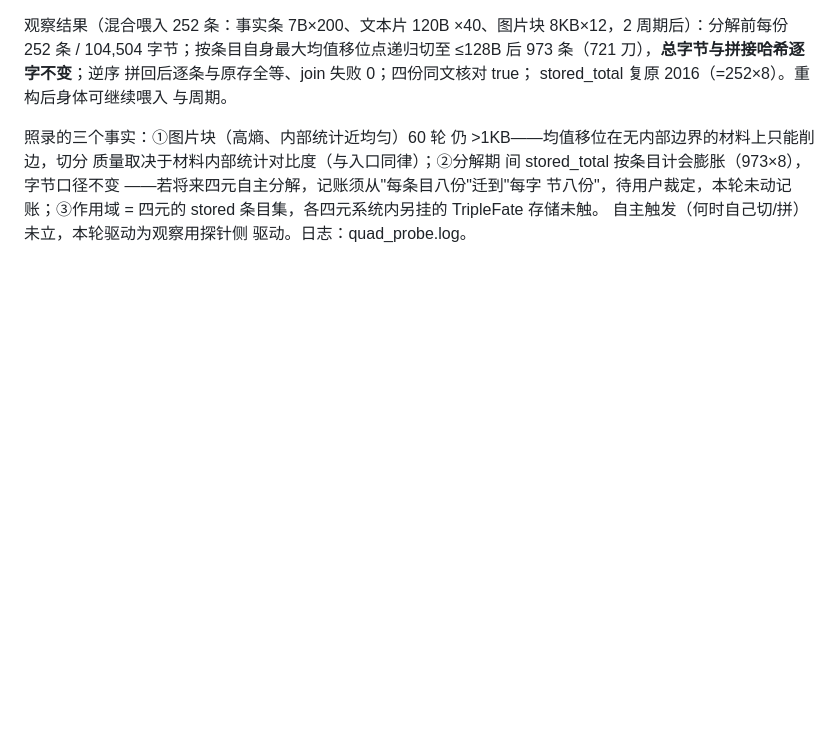
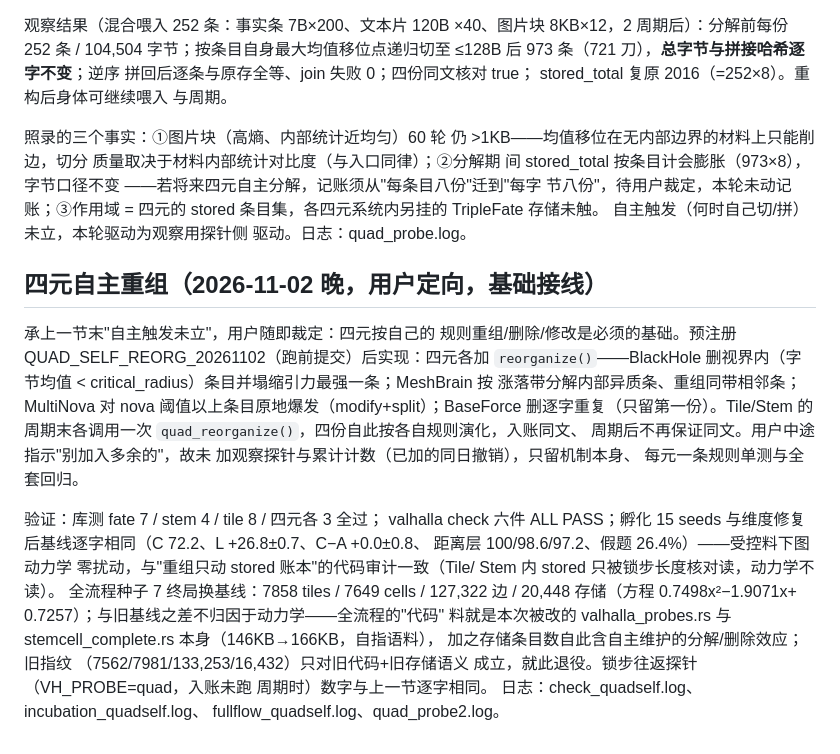
Before and after one commit to Rogue-Intelligence-INC/Valhalla, a Markdown page: docs/valhalla/TEST_RUNS_20261101.md, the part around the change. Rendered like a GitHub page; blank space fills up the shorter version.

Commit message:
docs: quad self-reorg verified - incubation byte-identical, fullflow rebaselined (self-referential corpus), A19
Co-authored-by: Cursor <cursoragent@cursor.com>

```diff
--- a/docs/valhalla/TEST_RUNS_20261101.md
+++ b/docs/valhalla/TEST_RUNS_20261101.md
@@ -808,3 +808,36 @@ stored_total 复原 2016（=252×8）。重构后身体可继续喂入
 stored 条目集，各四元系统内另挂的 TripleFate 存储未触。
 自主触发（何时自己切/拼）未立，本轮驱动为观察用探针侧
 驱动。日志：quad_probe.log。
+
+## 四元自主重组（2026-11-02 晚，用户定向，基础接线）
+
+承上一节末"自主触发未立"，用户随即裁定：四元按自己的
+规则重组/删除/修改是必须的基础。预注册
+QUAD_SELF_REORG_20261102（跑前提交）后实现：四元各加
+`reorganize()`——BlackHole 删视界内（字节均值 <
+critical_radius）条目并塌缩引力最强一条；MeshBrain 按
+涨落带分解内部异质条、重组同带相邻条；MultiNova 对
+nova 阈值以上条目原地爆发（modify+split）；BaseForce
+删逐字重复（只留第一份）。Tile/Stem 的周期末各调用一次
+`quad_reorganize()`，四份自此按各自规则演化，入账同文、
+周期后不再保证同文。用户中途指示"别加入多余的"，故未
+加观察探针与累计计数（已加的同日撤销），只留机制本身、
+每元一条规则单测与全套回归。
+
+验证：库测 fate 7 / stem 4 / tile 8 / 四元各 3 全过；
+valhalla check 六件 ALL PASS；孵化 15 seeds 与维度修复
+后基线逐字相同（C 72.2、L +26.8±0.7、C−A +0.0±0.8、
+距离层 100/98.6/97.2、假题 26.4%）——受控料下图动力学
+零扰动，与"重组只动 stored 账本"的代码审计一致（Tile/
+Stem 内 stored 只被锁步长度核对读，动力学不读）。
+全流程种子 7 终局换基线：7858 tiles / 7649 cells /
+127,322 边 / 20,448 存储（方程 0.7498x²−1.9071x+
+0.7257）；与旧基线之差不归因于动力学——全流程的"代码"
+料就是本次被改的 valhalla_probes.rs 与
+stemcell_complete.rs 本身（146KB→166KB，自指语料），
+加之存储条目数自此含自主维护的分解/删除效应；旧指纹
+（7562/7981/133,253/16,432）只对旧代码+旧存储语义
+成立，就此退役。锁步往返探针（VH_PROBE=quad，入账未跑
+周期时）数字与上一节逐字相同。
+日志：check_quadself.log、incubation_quadself.log、
+fullflow_quadself.log、quad_probe2.log。
```
Also changed, not shown: docs/valhalla/EVIDENCE_MAP_20261101.md (+2 -1 lines).
